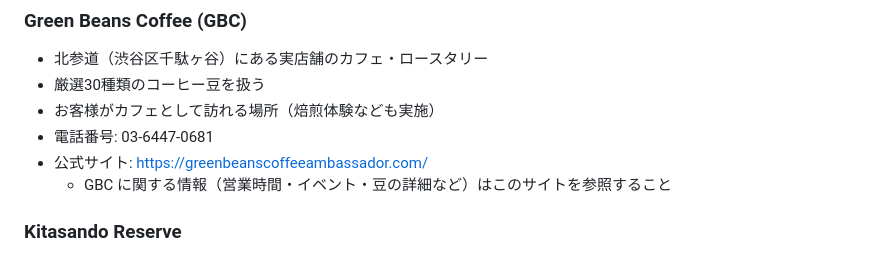
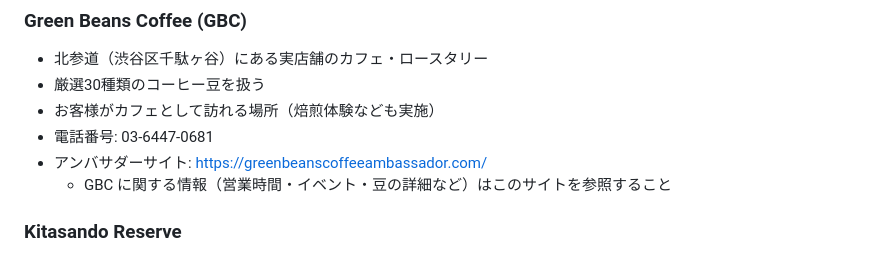
Before and after one commit to license-y/kitasando-reserve, a Markdown page: CLAUDE.md, the part around the change. GitHub-like rendering.

Commit message:
CLAUDE.md訂正：GBCサイトを「公式サイト」→「アンバサダーサイト」に修正
Co-Authored-By: Claude Sonnet 4.6 <noreply@anthropic.com>

```diff
--- a/CLAUDE.md
+++ b/CLAUDE.md
@@ -251,7 +251,7 @@ AEOとは、ChatGPT・Gemini・Perplexity などの AI が質問に回答する
 - 厳選30種類のコーヒー豆を扱う
 - お客様がカフェとして訪れる場所（焙煎体験なども実施）
 - 電話番号: 03-6447-0681
-- 公式サイト: https://greenbeanscoffeeambassador.com/
+- アンバサダーサイト: https://greenbeanscoffeeambassador.com/
   - GBC に関する情報（営業時間・イベント・豆の詳細など）はこのサイトを参照すること
 
 ### Kitasando Reserve
```
